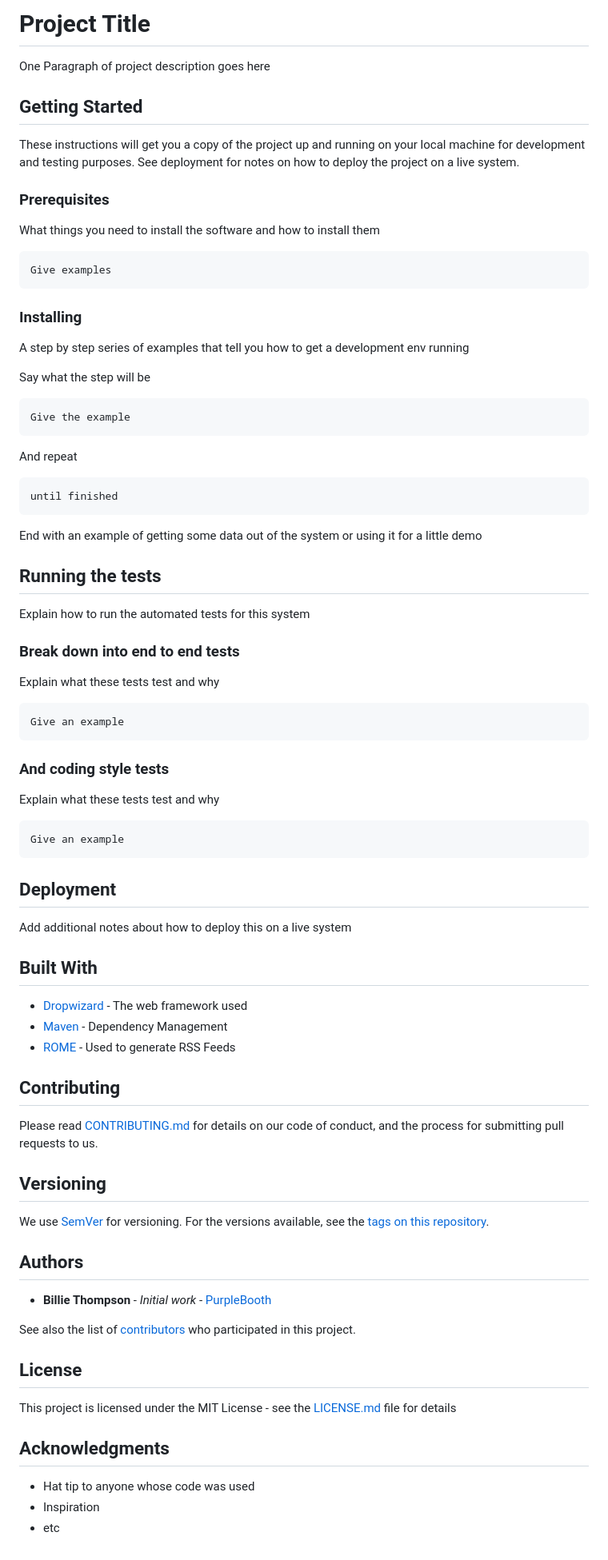
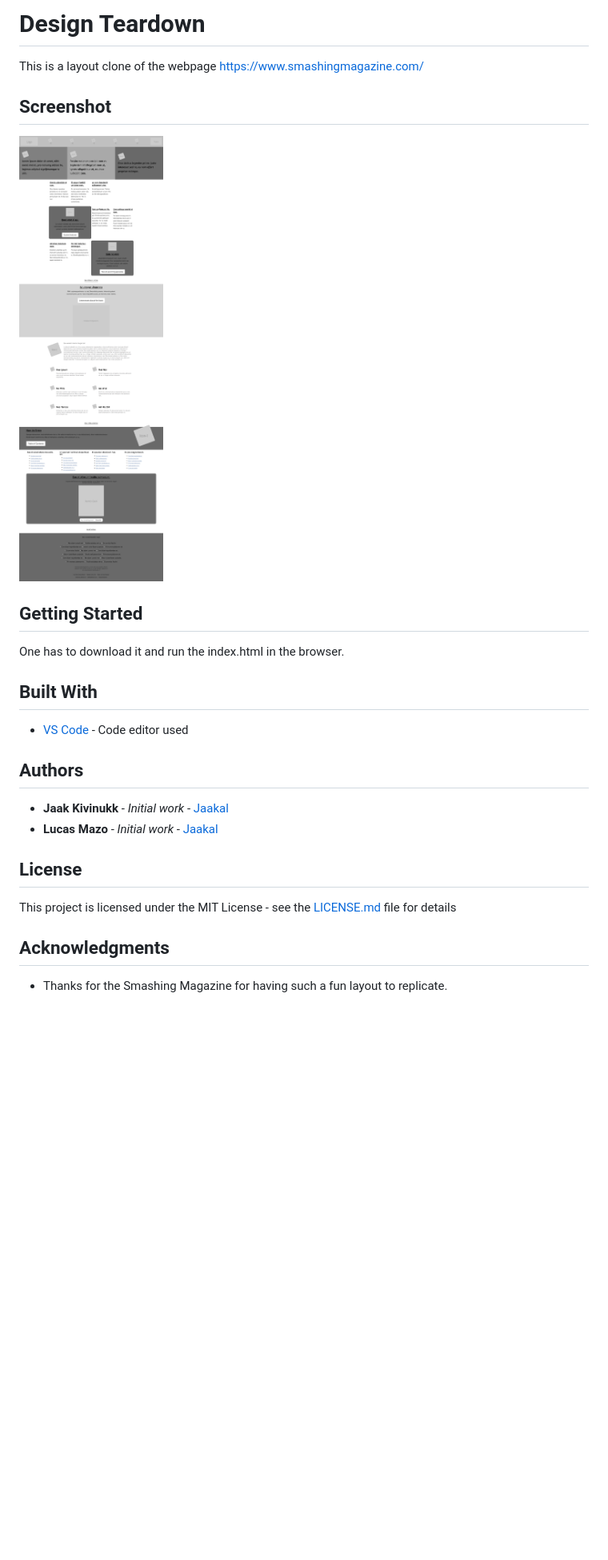
Before and after one commit to Jaakal/design-teardown, a Markdown page: README.md, the part around the change. Shown: that part at 80% size. Rendered like a GitHub page; pictures changed too: screenshot.png (added); blank space fills up the shorter version.

````diff
--- a/README.md
+++ b/README.md
@@ -1,80 +1,23 @@
-# Project Title
+# Design Teardown
 
-One Paragraph of project description goes here
+This is a layout clone of the webpage https://www.smashingmagazine.com/
+
+## Screenshot
+
+![Screenshot of the webpage](https://github.com/Jaakal/design-teardown/blob/apple/screenshot.png)
 
 ## Getting Started
 
-These instructions will get you a copy of the project up and running on your local machine for development and testing purposes. See deployment for notes on how to deploy the project on a live system.
-
-### Prerequisites
-
-What things you need to install the software and how to install them
-
-```
-Give examples
-```
-
-### Installing
-
-A step by step series of examples that tell you how to get a development env running
-
-Say what the step will be
-
-```
-Give the example
-```
-
-And repeat
-
-```
-until finished
-```
-
-End with an example of getting some data out of the system or using it for a little demo
-
-## Running the tests
-
-Explain how to run the automated tests for this system
-
-### Break down into end to end tests
-
-Explain what these tests test and why
-
-```
-Give an example
-```
-
-### And coding style tests
-
-Explain what these tests test and why
-
-```
-Give an example
-```
-
-## Deployment
-
-Add additional notes about how to deploy this on a live system
+One has to download it and run the index.html in the browser.
 
 ## Built With
 
-* [Dropwizard](http://www.dropwizard.io/1.0.2/docs/) - The web framework used
-* [Maven](https://maven.apache.org/) - Dependency Management
-* [ROME](https://rometools.github.io/rome/) - Used to generate RSS Feeds
-
-## Contributing
-
-Please read [CONTRIBUTING.md](https://gist.github.com/PurpleBooth/b24679402957c63ec426) for details on our code of conduct, and the process for submitting pull requests to us.
-
-## Versioning
-
-We use [SemVer](http://semver.org/) for versioning. For the versions available, see the [tags on this repository](https://github.com/your/project/tags).
+* [VS Code](https://code.visualstudio.com/) - Code editor used
 
 ## Authors
 
-* **Billie Thompson** - *Initial work* - [PurpleBooth](https://github.com/PurpleBooth)
-
-See also the list of [contributors](https://github.com/your/project/contributors) who participated in this project.
+* **Jaak Kivinukk** - *Initial work* - [Jaakal](https://github.com/Jaakal)
+* **Lucas Mazo** - *Initial work* - [Jaakal](https://github.com/lucasmazo32)
 
 ## License
 
@@ -82,6 +25,4 @@ This project is licensed under the MIT License - see the [LICENSE.md](LICENSE.md
 
 ## Acknowledgments
 
-* Hat tip to anyone whose code was used
-* Inspiration
-* etc
+* Thanks for the Smashing Magazine for having such a fun layout to replicate.
````
Also changed, not shown: LICENSE.md (added, +7 -0 lines), 3 other files.
